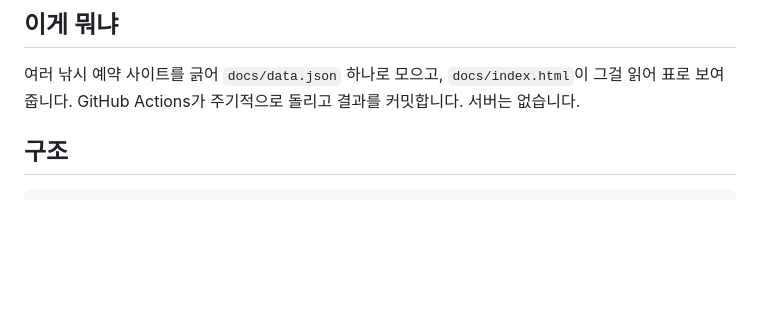
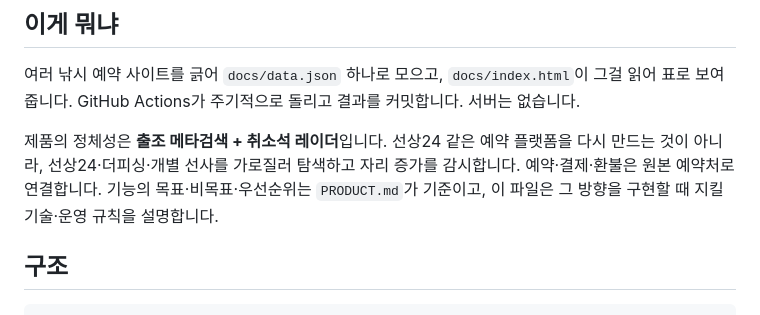
Before and after one commit to kyungsooNa/Fishing, a Markdown page: AGENTS.md, the part around the change. Drawn GitHub-style; blank space fills up the shorter version.

```diff
--- a/AGENTS.md
+++ b/AGENTS.md
@@ -8,6 +8,11 @@
 
 여러 낚시 예약 사이트를 긁어 `docs/data.json` 하나로 모으고, `docs/index.html`이 그걸 읽어
 표로 보여줍니다. GitHub Actions가 주기적으로 돌리고 결과를 커밋합니다. 서버는 없습니다.
+
+제품의 정체성은 **출조 메타검색 + 취소석 레이더**입니다. 선상24 같은 예약 플랫폼을 다시
+만드는 것이 아니라, 선상24·더피싱·개별 선사를 가로질러 탐색하고 자리 증가를 감시합니다.
+예약·결제·환불은 원본 예약처로 연결합니다. 기능의 목표·비목표·우선순위는 `PRODUCT.md`가
+기준이고, 이 파일은 그 방향을 구현할 때 지킬 기술·운영 규칙을 설명합니다.
 
 ## 구조
 
```
Also changed, not shown: PRODUCT.md (added, +131 -0 lines), README.md (+16 -4 lines).
